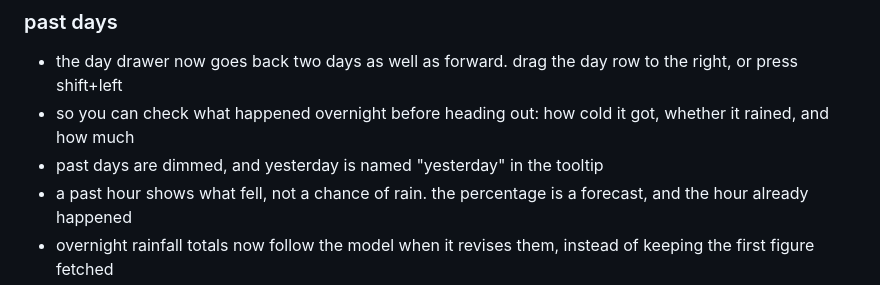
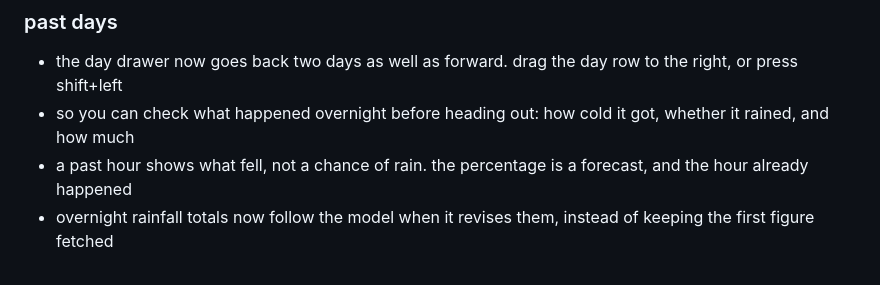
Before and after one commit to MDomokos/maybe-rain, a Markdown page: primary/CHANGELOG.md, the part around the change. Rendered like a GitHub page.

Commit message:
update CHANGELOG

```diff
--- a/primary/CHANGELOG.md
+++ b/primary/CHANGELOG.md
@@ -7,7 +7,6 @@ what changed, newest first. the version is `CACHE_NAME` in sw.js
 ### past days
 - the day drawer now goes back two days as well as forward. drag the day row to the right, or press shift+left
 - so you can check what happened overnight before heading out: how cold it got, whether it rained, and how much
-- past days are dimmed, and yesterday is named "yesterday" in the tooltip
 - a past hour shows what fell, not a chance of rain. the percentage is a forecast, and the hour already happened
 - overnight rainfall totals now follow the model when it revises them, instead of keeping the first figure fetched
 
```
